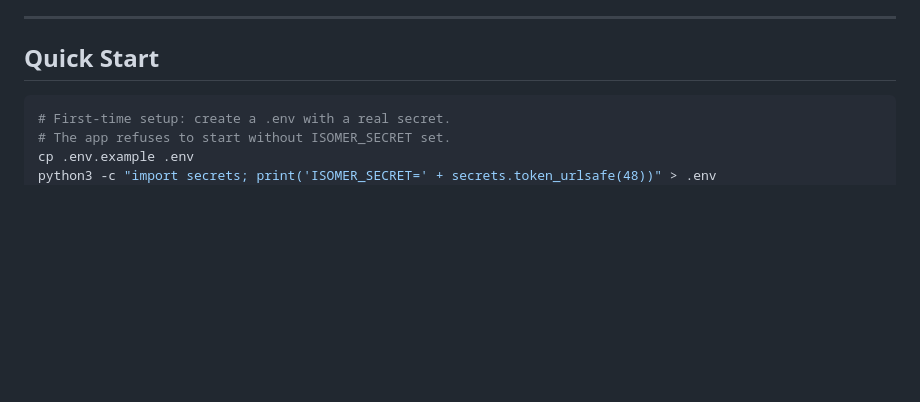
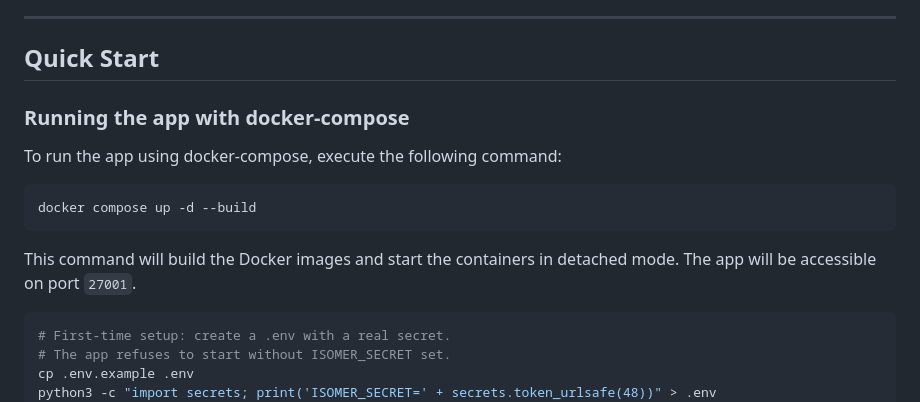
Before and after one commit to michaeldtimpe/isomer, a Markdown page: README.md, the part around the change. Rendered like a GitHub page; blank space fills up the shorter version.

Commit message:
document: Update README.md to add a 'Quickstart' section showing ho...
# Report Synthesis

## Summary

After reviewing the updates to the README.md, no issues were found that require verification. The addition of the 'Quickstart' section, including instructions on how to run the app locally with docker-compose and how to access the dashboard, appears to be correct and complete.

## Findings

No findings to report — workers raised nothing requiring verification.

---

This concludes the report.

````diff
--- a/README.md
+++ b/README.md
@@ -7,6 +7,16 @@ Isomer is a Dockerized, browser-based compliance tracking tool for **ISO 27001**
 ---
 
 ## Quick Start
+
+### Running the app with docker-compose
+
+To run the app using docker-compose, execute the following command:
+
+```bash
+docker compose up -d --build
+```
+
+This command will build the Docker images and start the containers in detached mode. The app will be accessible on port `27001`.
 
 ```bash
 # First-time setup: create a .env with a real secret.
````
